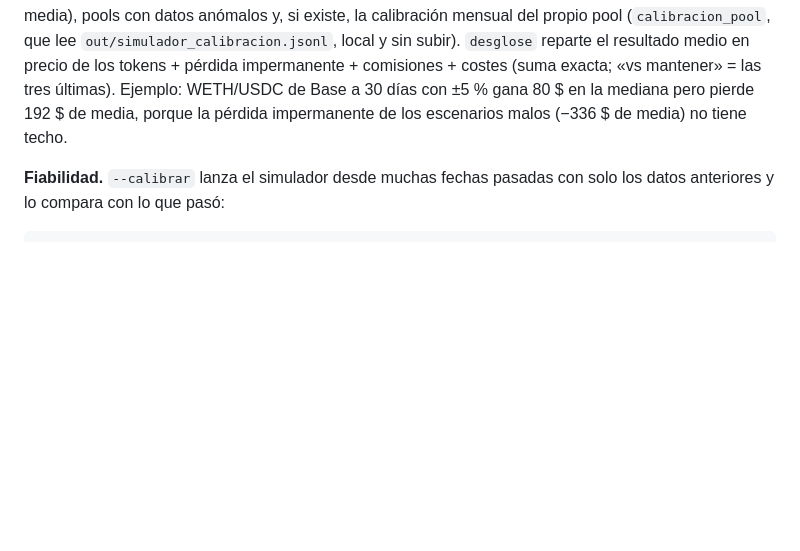
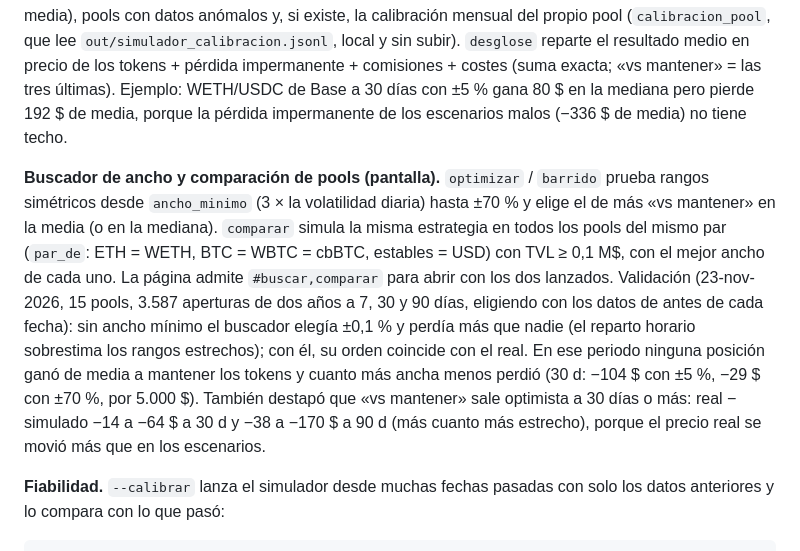
Before and after one commit to Caiico1/etapas-weinstein, a Markdown page: README.md, the part around the change. Rendered like a GitHub page; blank space fills up the shorter version.

```diff
--- a/README.md
+++ b/README.md
@@ -461,6 +461,18 @@ resultado medio en precio de los tokens + pérdida impermanente + comisiones + c
 mediana pero pierde 192 $ de media, porque la pérdida impermanente de los escenarios malos (−336 $ de
 media) no tiene techo.
 
+**Buscador de ancho y comparación de pools (pantalla).** `optimizar` / `barrido` prueba rangos
+simétricos desde `ancho_minimo` (3 × la volatilidad diaria) hasta ±70 % y elige el de más «vs mantener»
+en la media (o en la mediana). `comparar` simula la misma estrategia en todos los pools del mismo par
+(`par_de`: ETH = WETH, BTC = WBTC = cbBTC, estables = USD) con TVL ≥ 0,1 M$, con el mejor ancho de cada
+uno. La página admite `#buscar,comparar` para abrir con los dos lanzados. Validación (23-nov-2026, 15
+pools, 3.587 aperturas de dos años a 7, 30 y 90 días, eligiendo con los datos de antes de cada fecha):
+sin ancho mínimo el buscador elegía ±0,1 % y perdía más que nadie (el reparto horario sobrestima los
+rangos estrechos); con él, su orden coincide con el real. En ese periodo ninguna posición ganó de media a
+mantener los tokens y cuanto más ancha menos perdió (30 d: −104 $ con ±5 %, −29 $ con ±70 %, por 5.000 $).
+También destapó que «vs mantener» sale optimista a 30 días o más: real − simulado −14 a −64 $ a 30 d y −38
+a −170 $ a 90 d (más cuanto más estrecho), porque el precio real se movió más que en los escenarios.
+
 **Fiabilidad.** `--calibrar` lanza el simulador desde muchas fechas pasadas con solo los datos
 anteriores y lo compara con lo que pasó:
 
```
Also changed, not shown: Guia Simulador.md (+68 -1 lines), docs/img/simulador-5-buscador.png (added), docs/img/simulador-6-comparar.png (added), 4 other files.
